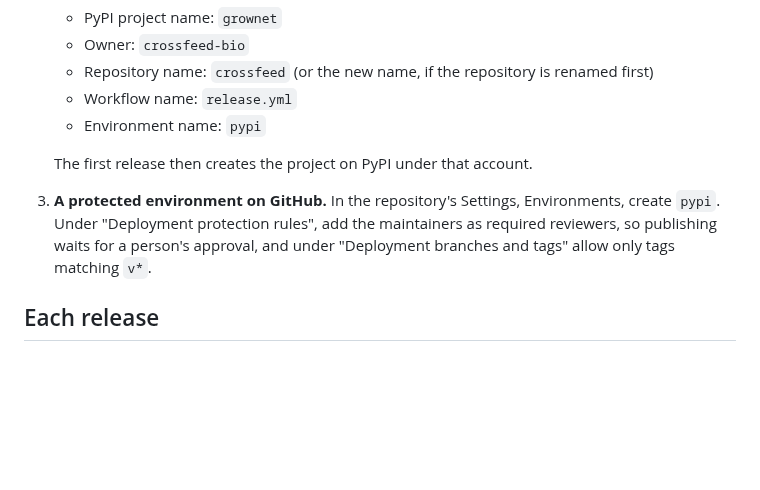
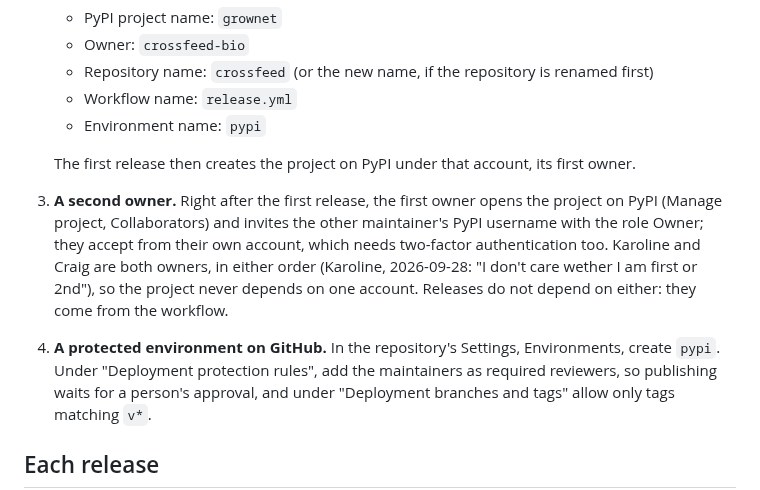
Before and after one commit to crossfeed-bio/crossfeed, a Markdown page: RELEASING.md, the part around the change. GitHub-like rendering; blank space fills up the shorter version.

Commit message:
RELEASING: Karoline and Craig are both owners of the PyPI project (#104)
A step after the pending publisher: right after the first release, the first
owner invites the other as a second Owner on PyPI, in either order (Karoline).

Generated by Claude (Claude Code, Claude Opus 5.5) for Karoline.

Co-authored-by: hallucigenia-sparsa <16153303+hallucigenia-sparsa@users.noreply.github.com>
Co-authored-by: Claude Opus 5.5 <noreply@anthropic.com>

```diff
--- a/RELEASING.md
+++ b/RELEASING.md
@@ -34,8 +34,13 @@ workflow's short-lived GitHub identity instead ("trusted publishing").
    - Workflow name: `release.yml`
    - Environment name: `pypi`
 
-   The first release then creates the project on PyPI under that account.
-3. **A protected environment on GitHub.** In the repository's Settings, Environments, create `pypi`. Under
+   The first release then creates the project on PyPI under that account, its first owner.
+3. **A second owner.** Right after the first release, the first owner opens the project on PyPI (Manage
+   project, Collaborators) and invites the other maintainer's PyPI username with the role Owner; they
+   accept from their own account, which needs two-factor authentication too. Karoline and Craig are both
+   owners, in either order (Karoline, 2026-09-28: "I don't care wether I am first or 2nd"), so the project
+   never depends on one account. Releases do not depend on either: they come from the workflow.
+4. **A protected environment on GitHub.** In the repository's Settings, Environments, create `pypi`. Under
    "Deployment protection rules", add the maintainers as required reviewers, so publishing waits for a
    person's approval, and under "Deployment branches and tags" allow only tags matching `v*`.
 
```
